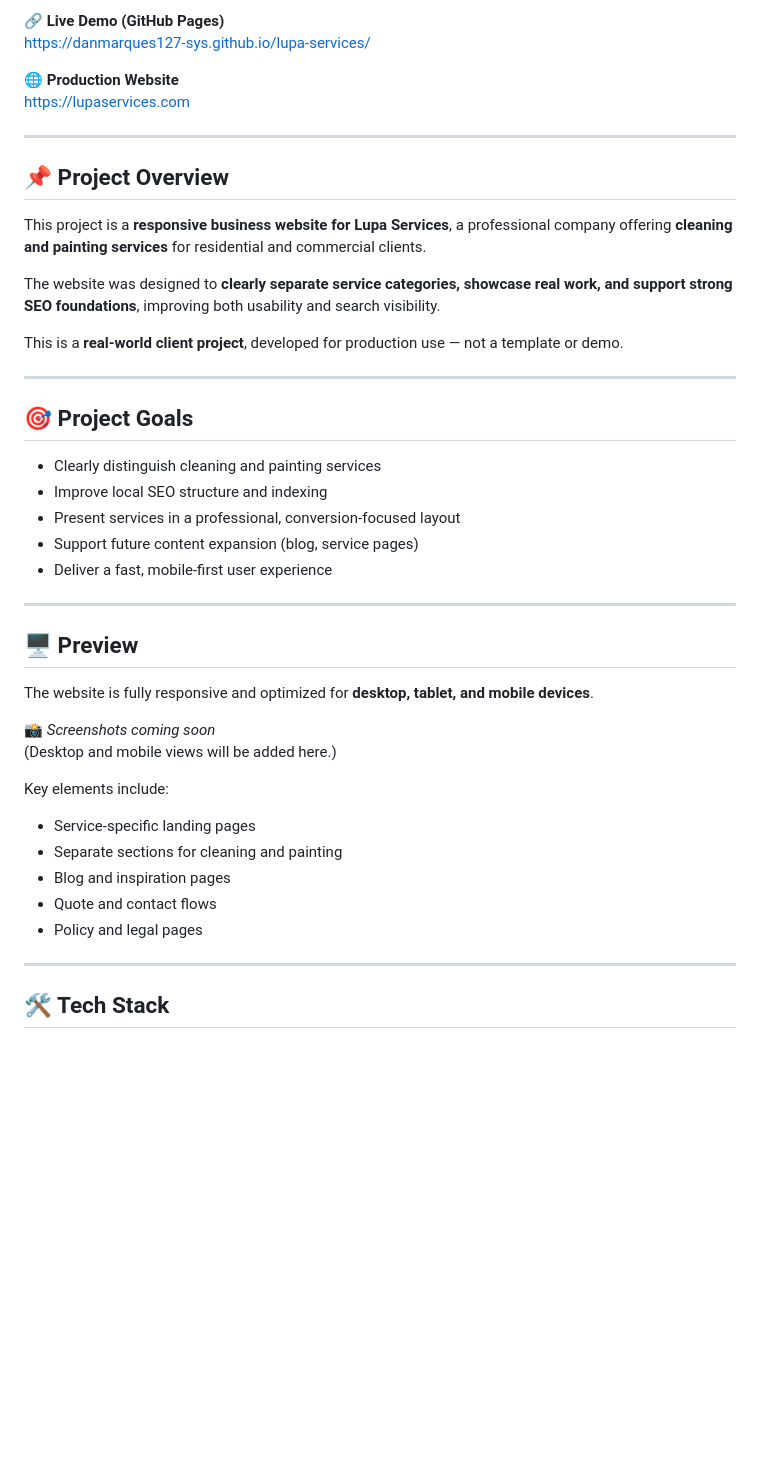
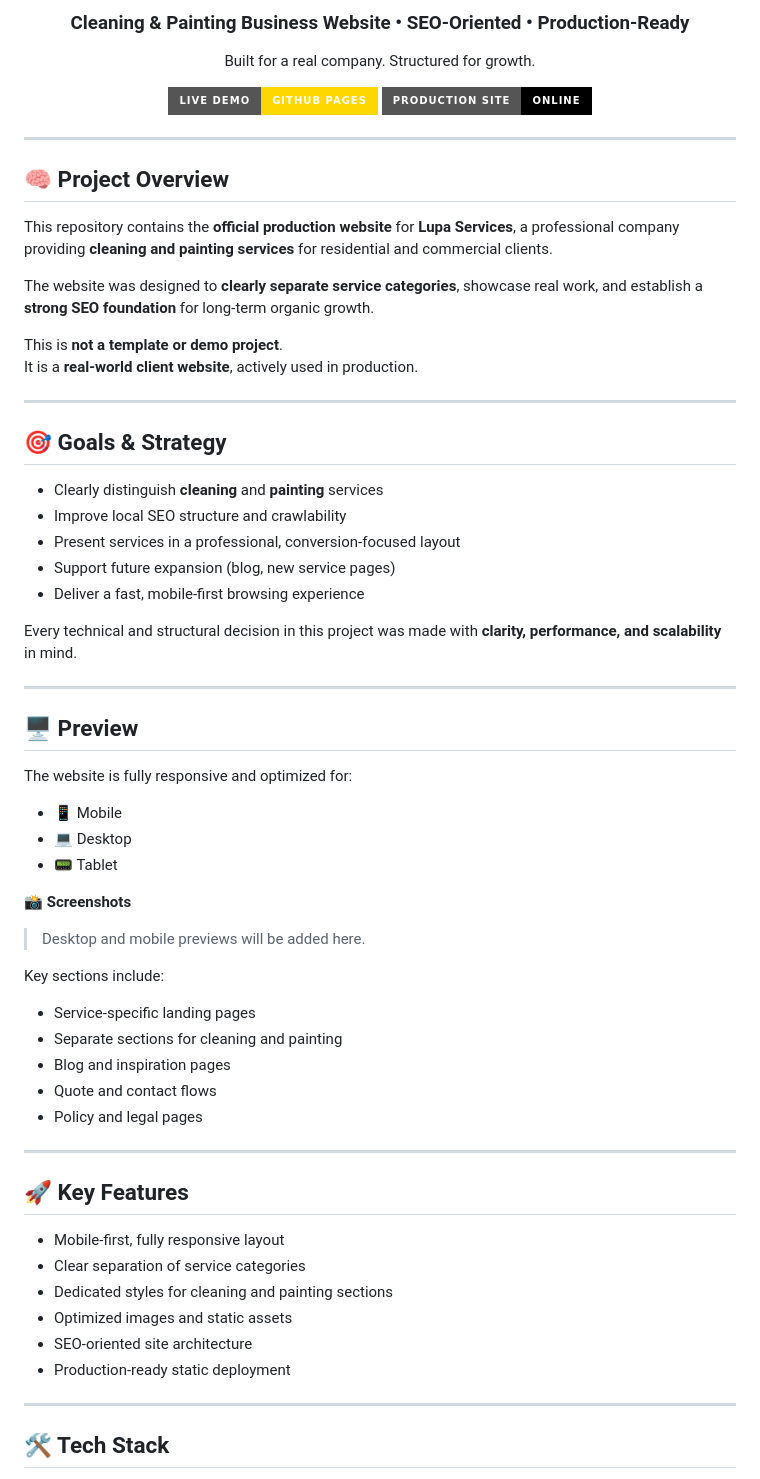
Before and after one commit to danmarques127-sys/lupa-services, a Markdown page: README.md, the part around the change printed below. GitHub-like rendering; badges without logos; blank space fills up the shorter version.

```diff
--- a/README.md
+++ b/README.md
@@ -2,41 +4,58 @@
 
-🔗 **Live Demo (GitHub Pages)**
-https://danmarques127-sys.github.io/lupa-services/
+<h3 align="center">
+  Cleaning & Painting Business Website • SEO-Oriented • Production-Ready
+</h3>
 
-🌐 **Production Website**
-https://lupaservices.com
+<p align="center">
+  Built for a real company. Structured for growth.
+</p>
+
+<p align="center">
+  <a href="https://danmarques127-sys.github.io/lupa-services/">
+    <img src="https://img.shields.io/badge/Live%20Demo-GitHub%20Pages-FFD700?style=for-the-badge">
+  </a>
+  <a href="https://lupaservices.com">
+    <img src="https://img.shields.io/badge/Production%20Site-Online-black?style=for-the-badge">
+  </a>
+</p>
 
 ---
 
-## 📌 Project Overview
+## 🧠 Project Overview
 
-This project is a **responsive business website for Lupa Services**, a professional company offering **cleaning and painting services** for residential and commercial clients.
+This repository contains the **official production website** for **Lupa Services**, a professional company providing **cleaning and painting services** for residential and commercial clients.
 
-The website was designed to **clearly separate service categories, showcase real work, and support strong SEO foundations**, improving both usability and search visibility.
+The website was designed to **clearly separate service categories**, showcase real work, and establish a **strong SEO foundation** for long-term organic growth.
 
-This is a **real-world client project**, developed for production use — not a template or demo.
+This is **not a template or demo project**.
+It is a **real-world client website**, actively used in production.
 
 ---
 
-## 🎯 Project Goals
+## 🎯 Goals & Strategy
 
-- Clearly distinguish cleaning and painting services
-- Improve local SEO structure and indexing
+- Clearly distinguish **cleaning** and **painting** services
+- Improve local SEO structure and crawlability
 - Present services in a professional, conversion-focused layout
-- Support future content expansion (blog, service pages)
-- Deliver a fast, mobile-first user experience
+- Support future expansion (blog, new service pages)
+- Deliver a fast, mobile-first browsing experience
+
+Every technical and structural decision in this project was made with **clarity, performance, and scalability** in mind.
 
 ---
 
 ## 🖥️ Preview
 
-The website is fully responsive and optimized for **desktop, tablet, and mobile devices**.
+The website is fully responsive and optimized for:
 
-📸 _Screenshots coming soon_
-(Desktop and mobile views will be added here.)
+- 📱 Mobile
+- 💻 Desktop
+- 📟 Tablet
 
-Key elements include:
+📸 **Screenshots**
+> Desktop and mobile previews will be added here.
 
+Key sections include:
 - Service-specific landing pages
 - Separate sections for cleaning and painting
 - Blog and inspiration pages
@@ -45,4 +64,15 @@ Key elements include:
 
 ---
 
+## 🚀 Key Features
+
+- Mobile-first, fully responsive layout
+- Clear separation of service categories
+- Dedicated styles for cleaning and painting sections
+- Optimized images and static assets
+- SEO-oriented site architecture
+- Production-ready static deployment
+
+---
+
 ## 🛠️ Tech Stack
```
Also changed, not shown: other parts of README.md (+61 -22 lines).
